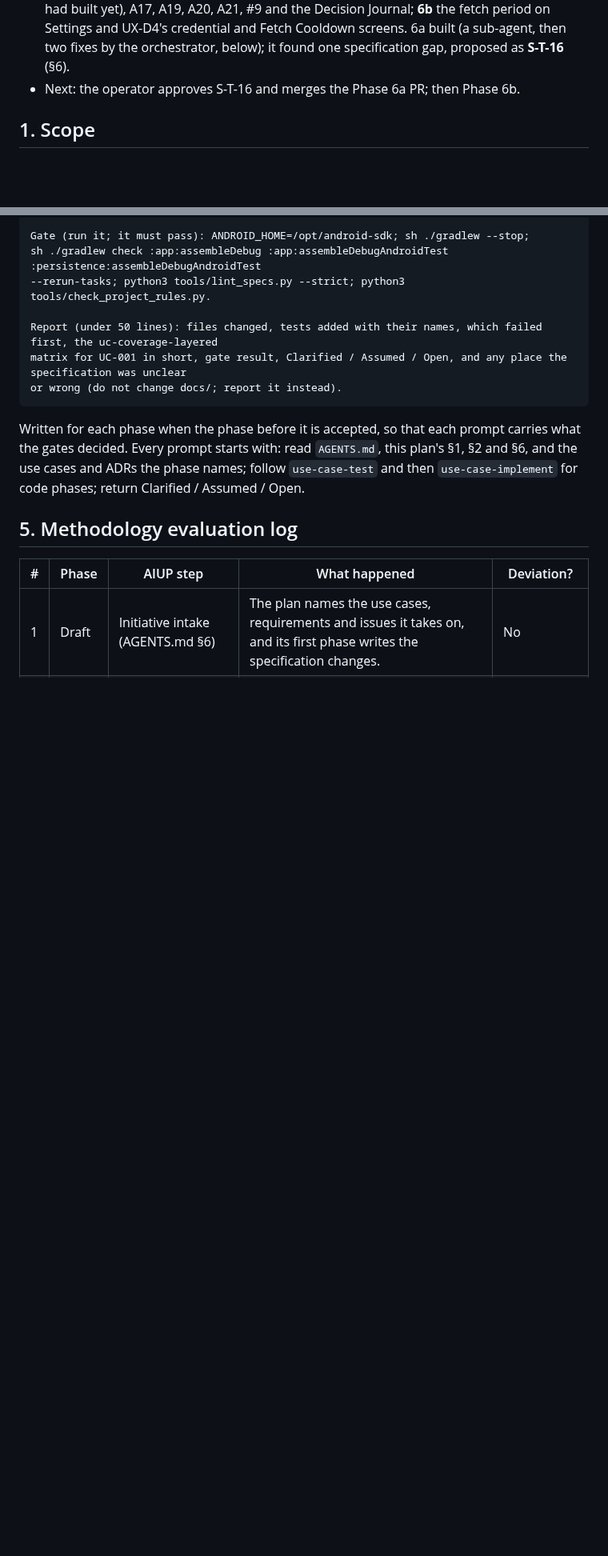
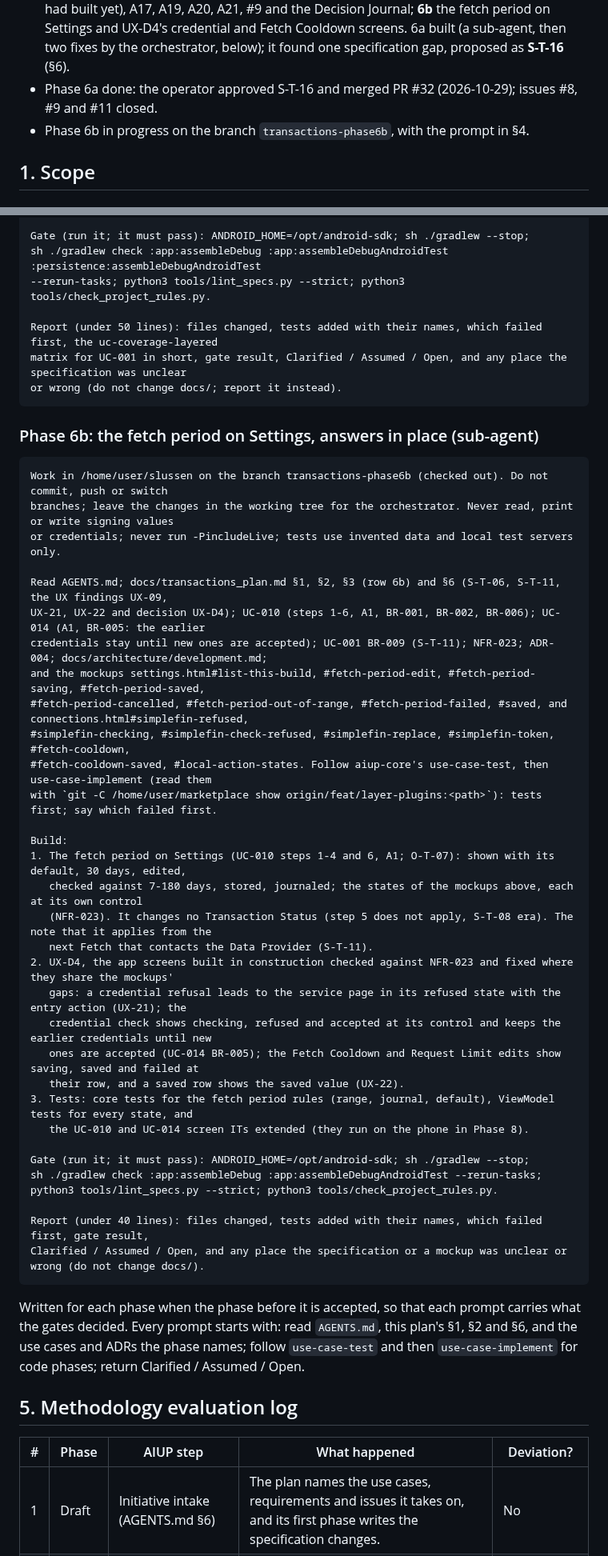
Before and after one commit to flylasse/slussen, a Markdown page: docs/transactions_plan.md, 2 parts joined by grey strips. Shown at 80% size. GitHub-like rendering; blank space fills up the shorter version.

Commit message:
docs: phase 6a done; phase 6b prompt
Co-Authored-By: Claude Opus 5.5 <noreply@anthropic.com>
Claude-Session: https://claude.ai/code/session_01QbfA92hDsK3DVXkTffgAka

````diff
--- a/docs/transactions_plan.md
+++ b/docs/transactions_plan.md
@@ -26,7 +26,8 @@
 - Phase 5 built (a sub-agent; the orchestrator re-ran the gate with `--rerun-tasks`: green). `slussen.db` version 4 with five tables and `MIGRATION_3_4`; the instrumented migration test runs on the phone in Phase 8 at the latest. It found two specification problems, proposed as **S-T-14** and **S-T-15** (§6).
 - Phase 5 done: the operator approved S-T-14 and S-T-15 and merged PR #31 (2026-10-29).
 - Phase 6 is split in two (orchestrator, 2026-10-29), since it is the largest phase: **6a** stores the Bank Transactions of a Fetch (with the Import Identifier protocol of ADR-008, which nothing had built yet), A17, A19, A20, A21, #9 and the Decision Journal; **6b** the fetch period on Settings and UX-D4's credential and Fetch Cooldown screens. 6a built (a sub-agent, then two fixes by the orchestrator, below); it found one specification gap, proposed as **S-T-16** (§6).
-- Next: the operator approves S-T-16 and merges the Phase 6a PR; then Phase 6b.
+- Phase 6a done: the operator approved S-T-16 and merged PR #32 (2026-10-29); issues #8, #9 and #11 closed.
+- Phase 6b in progress on the branch `transactions-phase6b`, with the prompt in §4.
 
 ## 1. Scope
 
@@ -279,6 +280,43 @@ matrix for UC-001 in short, gate result, Clarified / Assumed / Open, and any pla
 or wrong (do not change docs/; report it instead).
 ```
 
+### Phase 6b: the fetch period on Settings, answers in place (sub-agent)
+
+```text
+Work in /home/user/slussen on the branch transactions-phase6b (checked out). Do not commit, push or switch
+branches; leave the changes in the working tree for the orchestrator. Never read, print or write signing values
+or credentials; never run -PincludeLive; tests use invented data and local test servers only.
+
+Read AGENTS.md; docs/transactions_plan.md §1, §2, §3 (row 6b) and §6 (S-T-06, S-T-11, the UX findings UX-09,
+UX-21, UX-22 and decision UX-D4); UC-010 (steps 1-6, A1, BR-001, BR-002, BR-006); UC-014 (A1, BR-005: the earlier
+credentials stay until new ones are accepted); UC-001 BR-009 (S-T-11); NFR-023; ADR-004; docs/architecture/development.md;
+and the mockups settings.html#list-this-build, #fetch-period-edit, #fetch-period-saving, #fetch-period-saved,
+#fetch-period-cancelled, #fetch-period-out-of-range, #fetch-period-failed, #saved, and connections.html#simplefin-refused,
+#simplefin-checking, #simplefin-check-refused, #simplefin-replace, #simplefin-token, #fetch-cooldown,
+#fetch-cooldown-saved, #local-action-states. Follow aiup-core's use-case-test, then use-case-implement (read them
+with `git -C /home/user/marketplace show origin/feat/layer-plugins:<path>`): tests first; say which failed first.
+
+Build:
+1. The fetch period on Settings (UC-010 steps 1-4 and 6, A1; O-T-07): shown with its default, 30 days, edited,
+   checked against 7-180 days, stored, journaled; the states of the mockups above, each at its own control
+   (NFR-023). It changes no Transaction Status (step 5 does not apply, S-T-08 era). The note that it applies from the
+   next Fetch that contacts the Data Provider (S-T-11).
+2. UX-D4, the app screens built in construction checked against NFR-023 and fixed where they share the mockups'
+   gaps: a credential refusal leads to the service page in its refused state with the entry action (UX-21); the
+   credential check shows checking, refused and accepted at its control and keeps the earlier credentials until new
+   ones are accepted (UC-014 BR-005); the Fetch Cooldown and Request Limit edits show saving, saved and failed at
+   their row, and a saved row shows the saved value (UX-22).
+3. Tests: core tests for the fetch period rules (range, journal, default), ViewModel tests for every state, and
+   the UC-010 and UC-014 screen ITs extended (they run on the phone in Phase 8).
+
+Gate (run it; it must pass): ANDROID_HOME=/opt/android-sdk; sh ./gradlew --stop;
+sh ./gradlew check :app:assembleDebug :app:assembleDebugAndroidTest --rerun-tasks;
+python3 tools/lint_specs.py --strict; python3 tools/check_project_rules.py.
+
+Report (under 40 lines): files changed, tests added with their names, which failed first, gate result,
+Clarified / Assumed / Open, and any place the specification or a mockup was unclear or wrong (do not change docs/).
+```
+
 Written for each phase when the phase before it is accepted, so that each prompt carries what the gates decided. Every prompt starts with: read `AGENTS.md`, this plan's §1, §2 and §6, and the use cases and ADRs the phase names; follow `use-case-test` and then `use-case-implement` for code phases; return Clarified / Assumed / Open.
 
 ## 5. Methodology evaluation log
````
Also changed, not shown: other parts of docs/transactions_plan.md (+1 -1 lines).
